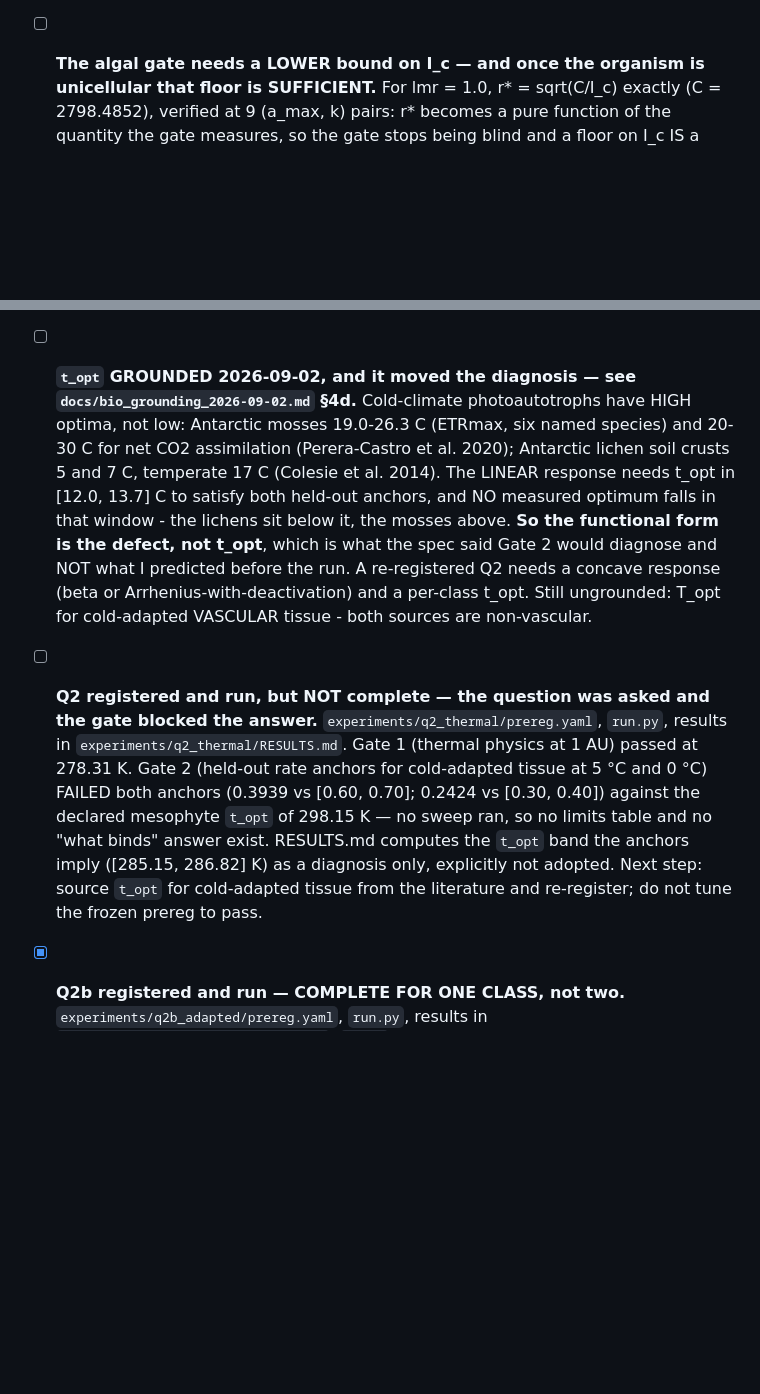
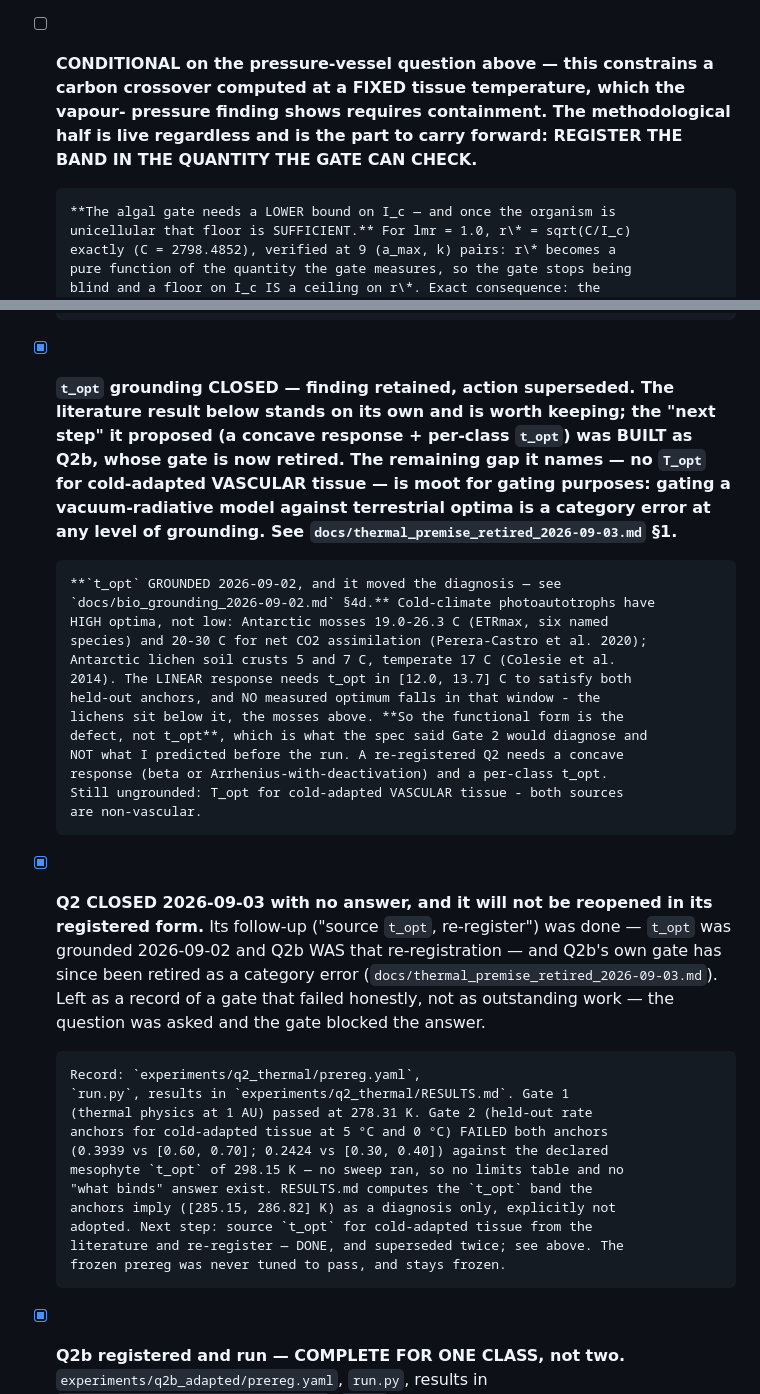
Before and after one commit to musharna/dyson-tree, a Markdown page: docs/ROADMAP.md, 2 parts joined by grey strips. Drawn GitHub-style; blank space fills up the shorter version.

Commit message:
docs: prune the roadmap of work retired with the adaptation premise
Five open items read as a live queue; three of them described work that
only made sense while Q2b's Gate B stood. Reframed rather than deleted —
each item's finding is kept verbatim, only its status and next step move.

- Q2 (incomplete): CLOSED. Its next step ("source t_opt, re-register")
  was done — t_opt grounded 09-02, Q2b WAS the re-registration — and Q2b's
  gate is now retired. Superseded twice; not outstanding work.
- t_opt grounding: CLOSED, finding retained. The literature result stands;
  the concave-response action it proposed was built. Its remaining gap
  (no T_opt for cold-adapted vascular tissue) is moot for gating: no level
  of grounding fixes a terrestrial optimum compared against a vacuum T_eq.
- I_c floor: still open, now scoped CONDITIONAL on the pressure vessel —
  it constrains a crossover at fixed tissue temperature, which the
  vapour-pressure finding shows needs containment. Its methodological
  half (register the band in the quantity the gate can check) is live
  regardless and is called out as the part to carry forward.

Open items: 5 -> 3. Suite green (122 passed).

```diff
--- a/docs/ROADMAP.md
+++ b/docs/ROADMAP.md
@@ -131,7 +131,13 @@ than being chosen and then justified.
       compensation-point source AND left LMR free needing its own citation.
       Binding on the NEXT registration — Q1's prereg stays frozen.
       See `docs/bio_grounding_2026-09-02.md` §3.
-- [ ] **The algal gate needs a LOWER bound on I_c — and once the organism is
+- [ ] **CONDITIONAL on the pressure-vessel question above — this constrains a
+      carbon crossover computed at a FIXED tissue temperature, which the vapour-
+      pressure finding shows requires containment. The methodological half is live
+      regardless and is the part to carry forward: REGISTER THE BAND IN THE
+      QUANTITY THE GATE CAN CHECK.**
+
+      **The algal gate needs a LOWER bound on I_c — and once the organism is
       unicellular that floor is SUFFICIENT.** For lmr = 1.0, r\* = sqrt(C/I_c)
       exactly (C = 2798.4852), verified at 9 (a_max, k) pairs: r\* becomes a
       pure function of the quantity the gate measures, so the gate stops being
@@ -160,7 +166,15 @@ than being chosen and then justified.
       non-photosynthetic mass fraction, so it inherits the problem.
       `experiments/q1_crossover/RESULTS.md`, "The uncited assumption that sets
       the scale".
-- [ ] **`t_opt` GROUNDED 2026-09-02, and it moved the diagnosis — see
+- [x] **`t_opt` grounding CLOSED — finding retained, action superseded. The
+      literature result below stands on its own and is worth keeping; the "next
+      step" it proposed (a concave response + per-class `t_opt`) was BUILT as Q2b,
+      whose gate is now retired. The remaining gap it names — no `T_opt` for
+      cold-adapted VASCULAR tissue — is moot for gating purposes: gating a
+      vacuum-radiative model against terrestrial optima is a category error at any
+      level of grounding. See `docs/thermal_premise_retired_2026-09-03.md` §1.**
+
+      **`t_opt` GROUNDED 2026-09-02, and it moved the diagnosis — see
       `docs/bio_grounding_2026-09-02.md` §4d.** Cold-climate photoautotrophs have
       HIGH optima, not low: Antarctic mosses 19.0-26.3 C (ETRmax, six named
       species) and 20-30 C for net CO2 assimilation (Perera-Castro et al. 2020);
@@ -173,8 +187,15 @@ than being chosen and then justified.
       response (beta or Arrhenius-with-deactivation) and a per-class t_opt.
       Still ungrounded: T_opt for cold-adapted VASCULAR tissue - both sources
       are non-vascular.
-- [ ] **Q2 registered and run, but NOT complete — the question was asked and
-      the gate blocked the answer.** `experiments/q2_thermal/prereg.yaml`,
+- [x] **Q2 CLOSED 2026-09-03 with no answer, and it will not be reopened in its
+      registered form.** Its follow-up ("source `t_opt`, re-register") was done —
+      `t_opt` was grounded 2026-09-02 and Q2b WAS that re-registration — and Q2b's
+      own gate has since been retired as a category error
+      (`docs/thermal_premise_retired_2026-09-03.md`). Left as a record of a gate
+      that failed honestly, not as outstanding work — the question was asked and
+      the gate blocked the answer.
+
+      Record: `experiments/q2_thermal/prereg.yaml`,
       `run.py`, results in `experiments/q2_thermal/RESULTS.md`. Gate 1
       (thermal physics at 1 AU) passed at 278.31 K. Gate 2 (held-out rate
       anchors for cold-adapted tissue at 5 °C and 0 °C) FAILED both anchors
@@ -183,7 +204,8 @@ than being chosen and then justified.
       "what binds" answer exist. RESULTS.md computes the `t_opt` band the
       anchors imply ([285.15, 286.82] K) as a diagnosis only, explicitly not
       adopted. Next step: source `t_opt` for cold-adapted tissue from the
-      literature and re-register; do not tune the frozen prereg to pass.
+      literature and re-register — DONE, and superseded twice; see above. The
+      frozen prereg was never tuned to pass, and stays frozen.
 - [x] **Q2b registered and run — COMPLETE FOR ONE CLASS, not two.**
       `experiments/q2b_adapted/prereg.yaml`, `run.py`, results in
       `experiments/q2b_adapted/RESULTS.md`. `t_opt` is no longer fitted or a
```
